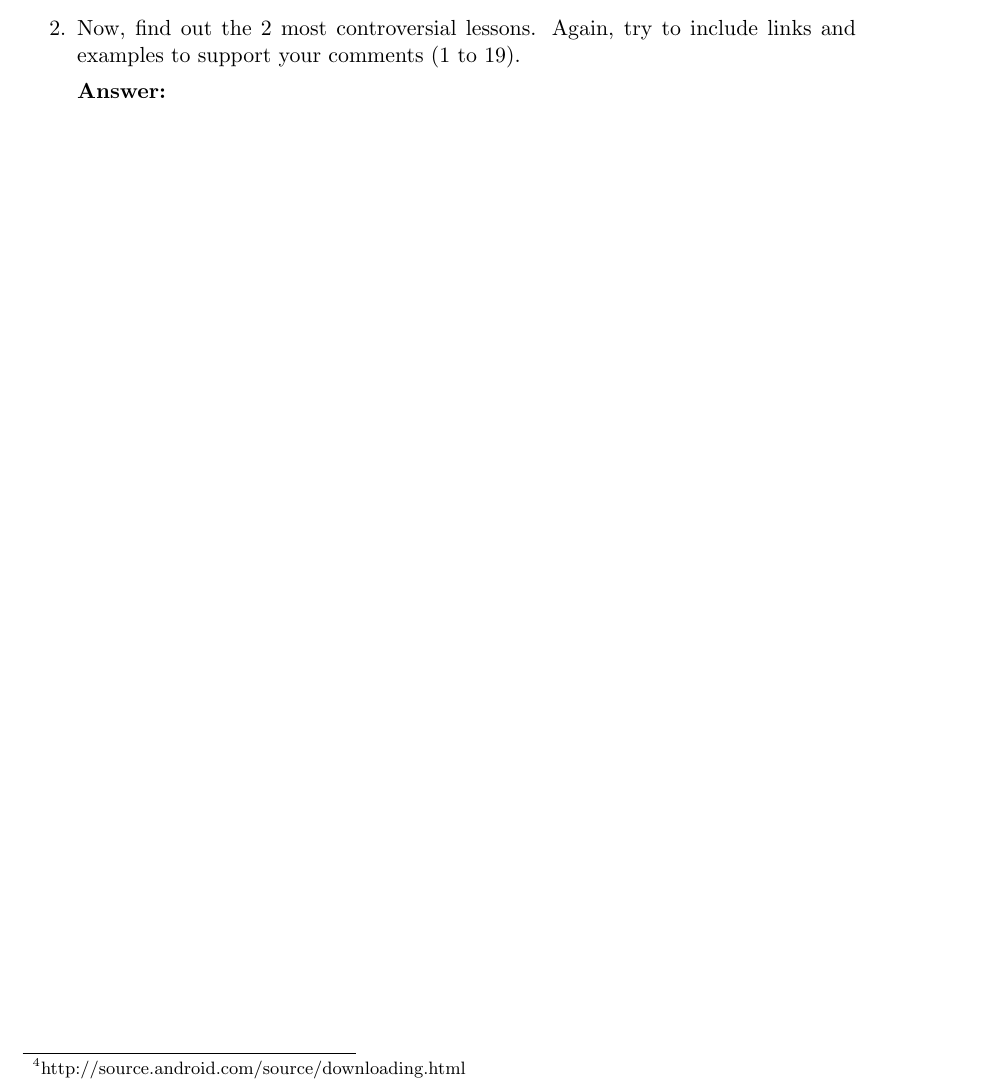
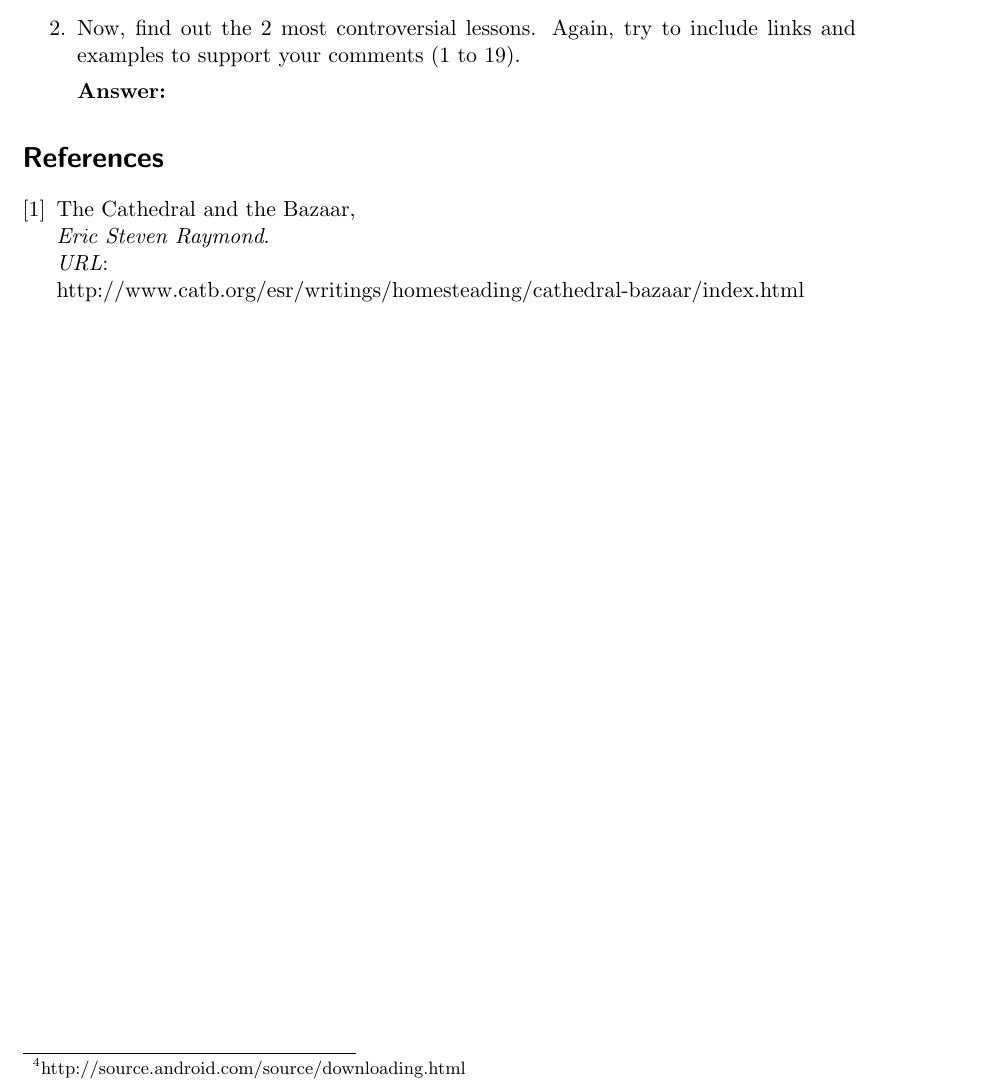
Before and after one commit to ricardogarfe/mswl-developer-and-motivations, a LaTeX document (001-the-cathedral-and-the-bazaar.tex): part of page 2 of 2, cut so that both start at the same text. Compiled offline with pdfLaTeX.

Commit message:
The cathedral and the bazaar bibliography.

```diff
--- a/001-the-cathedral-and-the-bazaar.tex
+++ b/001-the-cathedral-and-the-bazaar.tex
@@ -43,4 +43,13 @@ Revise the content of Eric S. Raymond's essay to answer the following points:
 			\textbf{Answer:}
 	\end{enumerate}
 
+\begin{thebibliography}{9}
+
+	\bibitem{lamport94}
+	  The Cathedral and the Bazaar,\\
+	  \emph{Eric Steven Raymond}.\\
+	  \emph{URL}:\\http://www.catb.org/esr/writings/homesteading/cathedral-bazaar/index.html
+
+\end{thebibliography}
+
 \end{document}
```
